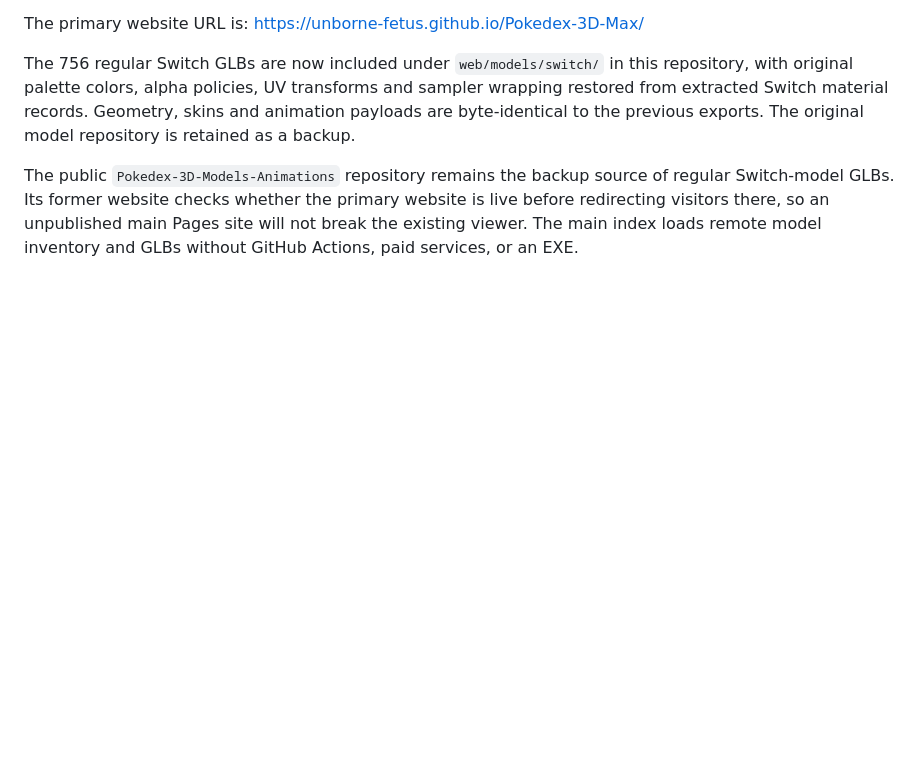
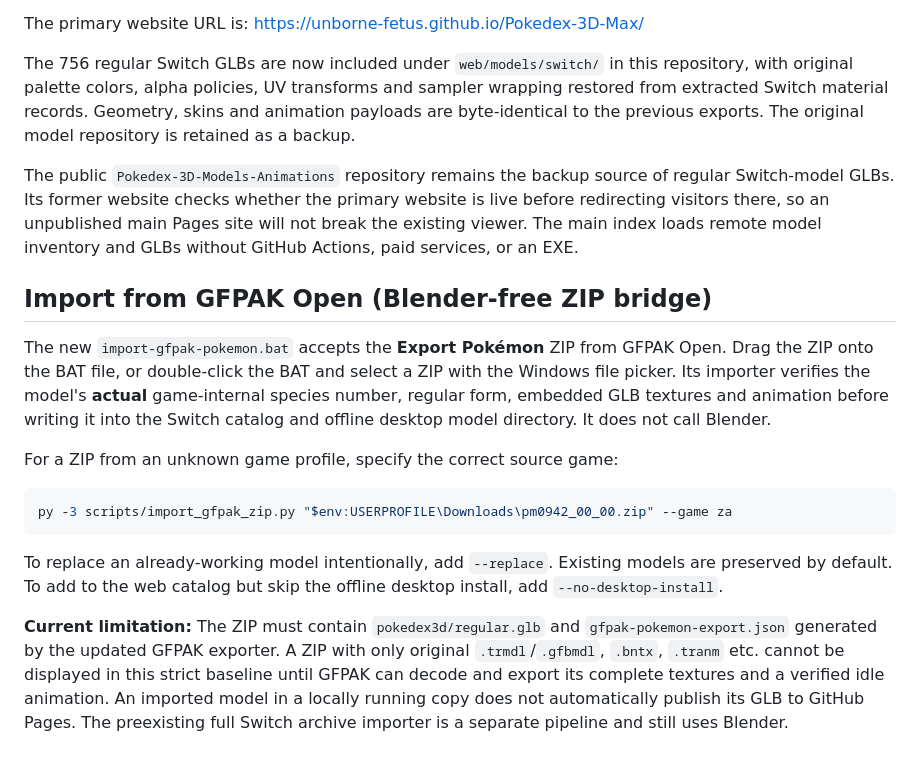
Before and after one commit to Unborne-Fetus/Pokedex-3D-Max, a Markdown page: README.md, the part around the change. Rendered like a GitHub page; blank space fills up the shorter version.

Commit message:
Document GFPAK to Pokédex 3D Max ZIP interoperability and limitations

````diff
--- a/README.md
+++ b/README.md
@@ -204,3 +204,18 @@ regular Switch-model GLBs. Its former website checks whether the primary
 website is live before redirecting visitors there, so an unpublished main
 Pages site will not break the existing viewer. The main index loads remote
 model inventory and GLBs without GitHub Actions, paid services, or an EXE.
+
+
+## Import from GFPAK Open (Blender-free ZIP bridge)
+
+The new `import-gfpak-pokemon.bat` accepts the **Export Pokémon** ZIP from GFPAK Open. Drag the ZIP onto the BAT file, or double-click the BAT and select a ZIP with the Windows file picker. Its importer verifies the model's **actual** game-internal species number, regular form, embedded GLB textures and animation before writing it into the Switch catalog and offline desktop model directory. It does not call Blender.
+
+For a ZIP from an unknown game profile, specify the correct source game:
+
+```powershell
+py -3 scripts/import_gfpak_zip.py "$env:USERPROFILE\Downloads\pm0942_00_00.zip" --game za
+```
+
+To replace an already-working model intentionally, add `--replace`. Existing models are preserved by default. To add to the web catalog but skip the offline desktop install, add `--no-desktop-install`.
+
+**Current limitation:** The ZIP must contain `pokedex3d/regular.glb` and `gfpak-pokemon-export.json` generated by the updated GFPAK exporter. A ZIP with only original `.trmdl`/`.gfbmdl`, `.bntx`, `.tranm` etc. cannot be displayed in this strict baseline until GFPAK can decode and export its complete textures and a verified idle animation. An imported model in a locally running copy does not automatically publish its GLB to GitHub Pages. The preexisting full Switch archive importer is a separate pipeline and still uses Blender.
````
